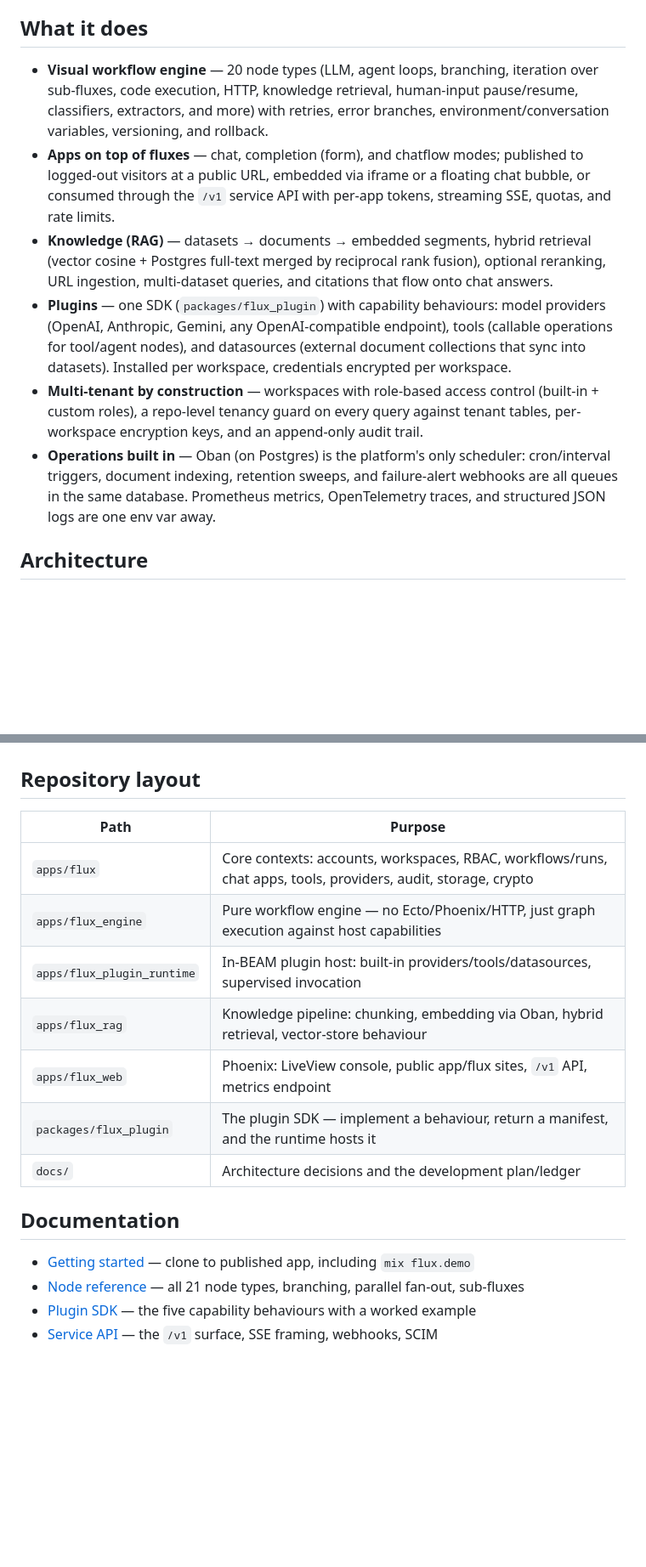
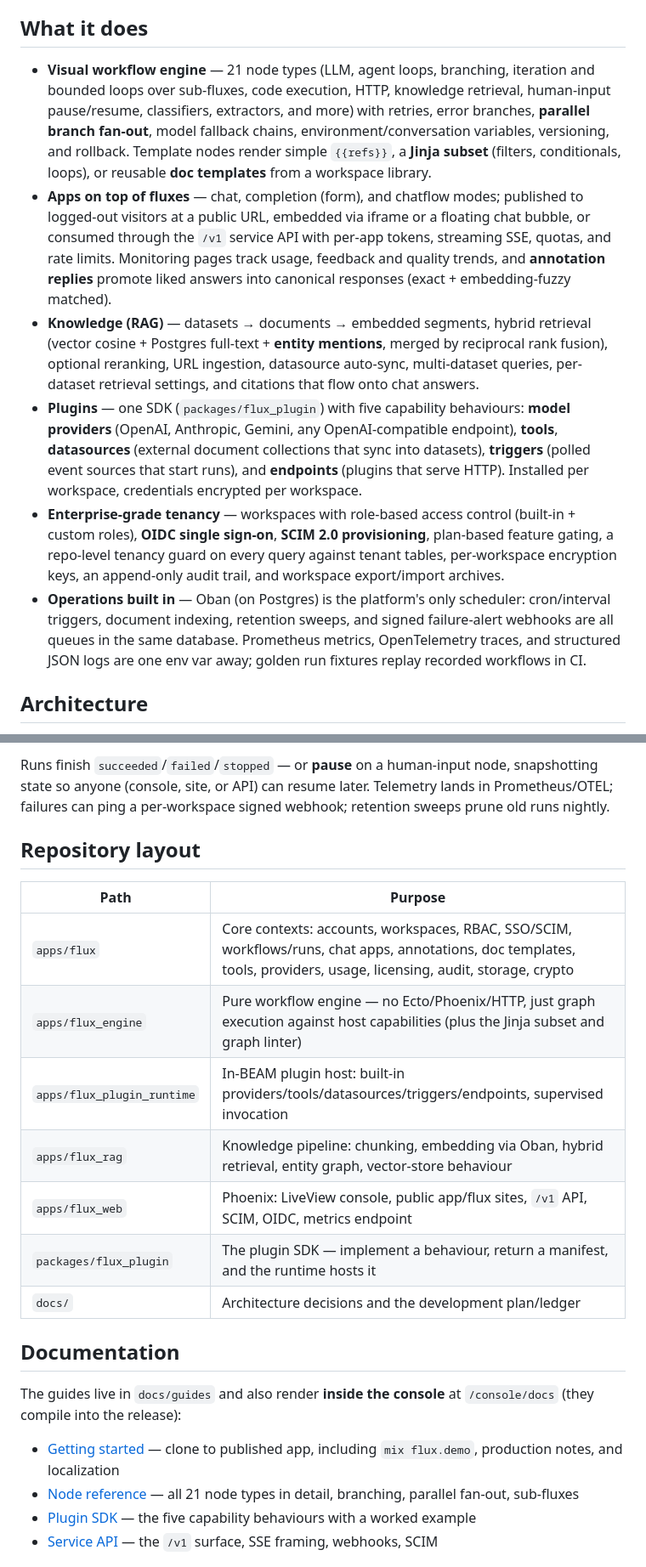
Before and after one commit to canuckasaurus/fluxcapacitor, a Markdown page: README.md, 2 parts joined by grey strips. Shown at 85% size. Rendered like a GitHub page; blank space fills up the shorter version.

```diff
--- a/README.md
+++ b/README.md
@@ -11,30 +11,40 @@ orchestrator, no queue infrastructure beyond Postgres.
 
 ## What it does
 
-- **Visual workflow engine** — 20 node types (LLM, agent loops, branching,
-  iteration over sub-fluxes, code execution, HTTP, knowledge retrieval,
-  human-input pause/resume, classifiers, extractors, and more) with retries,
-  error branches, environment/conversation variables, versioning, and rollback.
+- **Visual workflow engine** — 21 node types (LLM, agent loops, branching,
+  iteration and bounded loops over sub-fluxes, code execution, HTTP, knowledge
+  retrieval, human-input pause/resume, classifiers, extractors, and more) with
+  retries, error branches, **parallel branch fan-out**, model fallback chains,
+  environment/conversation variables, versioning, and rollback. Template nodes
+  render simple `{{refs}}`, a **Jinja subset** (filters, conditionals, loops),
+  or reusable **doc templates** from a workspace library.
 - **Apps on top of fluxes** — chat, completion (form), and chatflow modes;
   published to logged-out visitors at a public URL, embedded via iframe or a
   floating chat bubble, or consumed through the `/v1` service API with
-  per-app tokens, streaming SSE, quotas, and rate limits.
+  per-app tokens, streaming SSE, quotas, and rate limits. Monitoring pages
+  track usage, feedback and quality trends, and **annotation replies** promote
+  liked answers into canonical responses (exact + embedding-fuzzy matched).
 - **Knowledge (RAG)** — datasets → documents → embedded segments, hybrid
-  retrieval (vector cosine + Postgres full-text merged by reciprocal rank
-  fusion), optional reranking, URL ingestion, multi-dataset queries, and
+  retrieval (vector cosine + Postgres full-text + **entity mentions**, merged
+  by reciprocal rank fusion), optional reranking, URL ingestion, datasource
+  auto-sync, multi-dataset queries, per-dataset retrieval settings, and
   citations that flow onto chat answers.
-- **Plugins** — one SDK (`packages/flux_plugin`) with capability behaviours:
-  model providers (OpenAI, Anthropic, Gemini, any OpenAI-compatible endpoint),
-  tools (callable operations for tool/agent nodes), and datasources (external
-  document collections that sync into datasets). Installed per workspace,
-  credentials encrypted per workspace.
-- **Multi-tenant by construction** — workspaces with role-based access control
-  (built-in + custom roles), a repo-level tenancy guard on every query against
-  tenant tables, per-workspace encryption keys, and an append-only audit trail.
+- **Plugins** — one SDK (`packages/flux_plugin`) with five capability
+  behaviours: **model providers** (OpenAI, Anthropic, Gemini, any
+  OpenAI-compatible endpoint), **tools**, **datasources** (external document
+  collections that sync into datasets), **triggers** (polled event sources
+  that start runs), and **endpoints** (plugins that serve HTTP). Installed
+  per workspace, credentials encrypted per workspace.
+- **Enterprise-grade tenancy** — workspaces with role-based access control
+  (built-in + custom roles), **OIDC single sign-on**, **SCIM 2.0
+  provisioning**, plan-based feature gating, a repo-level tenancy guard on
+  every query against tenant tables, per-workspace encryption keys, an
+  append-only audit trail, and workspace export/import archives.
 - **Operations built in** — Oban (on Postgres) is the platform's only
   scheduler: cron/interval triggers, document indexing, retention sweeps, and
-  failure-alert webhooks are all queues in the same database. Prometheus
-  metrics, OpenTelemetry traces, and structured JSON logs are one env var away.
+  signed failure-alert webhooks are all queues in the same database.
+  Prometheus metrics, OpenTelemetry traces, and structured JSON logs are one
+  env var away; golden run fixtures replay recorded workflows in CI.
 
 ## Architecture
 
@@ -116,20 +148,27 @@ Two edges deserve explanation:
+Runs finish `succeeded`/`failed`/`stopped` — or **pause** on a human-input
+node, snapshotting state so anyone (console, site, or API) can resume later.
+Telemetry lands in Prometheus/OTEL; failures can ping a per-workspace signed
+webhook; retention sweeps prune old runs nightly.
 
 ## Repository layout
 
 | Path | Purpose |
 |---|---|
-| `apps/flux` | Core contexts: accounts, workspaces, RBAC, workflows/runs, chat apps, tools, providers, audit, storage, crypto |
-| `apps/flux_engine` | Pure workflow engine — no Ecto/Phoenix/HTTP, just graph execution against host capabilities |
-| `apps/flux_plugin_runtime` | In-BEAM plugin host: built-in providers/tools/datasources, supervised invocation |
-| `apps/flux_rag` | Knowledge pipeline: chunking, embedding via Oban, hybrid retrieval, vector-store behaviour |
-| `apps/flux_web` | Phoenix: LiveView console, public app/flux sites, `/v1` API, metrics endpoint |
+| `apps/flux` | Core contexts: accounts, workspaces, RBAC, SSO/SCIM, workflows/runs, chat apps, annotations, doc templates, tools, providers, usage, licensing, audit, storage, crypto |
+| `apps/flux_engine` | Pure workflow engine — no Ecto/Phoenix/HTTP, just graph execution against host capabilities (plus the Jinja subset and graph linter) |
+| `apps/flux_plugin_runtime` | In-BEAM plugin host: built-in providers/tools/datasources/triggers/endpoints, supervised invocation |
+| `apps/flux_rag` | Knowledge pipeline: chunking, embedding via Oban, hybrid retrieval, entity graph, vector-store behaviour |
+| `apps/flux_web` | Phoenix: LiveView console, public app/flux sites, `/v1` API, SCIM, OIDC, metrics endpoint |
 | `packages/flux_plugin` | The plugin SDK — implement a behaviour, return a manifest, and the runtime hosts it |
 | `docs/` | Architecture decisions and the development plan/ledger |
 
 ## Documentation
 
-- [Getting started](docs/guides/getting-started.md) — clone to published app, including `mix flux.demo`
-- [Node reference](docs/guides/node-reference.md) — all 21 node types, branching, parallel fan-out, sub-fluxes
+The guides live in `docs/guides` and also render **inside the console** at
+`/console/docs` (they compile into the release):
+
+- [Getting started](docs/guides/getting-started.md) — clone to published app, including `mix flux.demo`, production notes, and localization
+- [Node reference](docs/guides/node-reference.md) — all 21 node types in detail, branching, parallel fan-out, sub-fluxes
 - [Plugin SDK](docs/guides/plugin-sdk.md) — the five capability behaviours with a worked example
 - [Service API](docs/guides/service-api.md) — the `/v1` surface, SSE framing, webhooks, SCIM
 
```
Also changed, not shown: other parts of README.md (+48 -23 lines).
